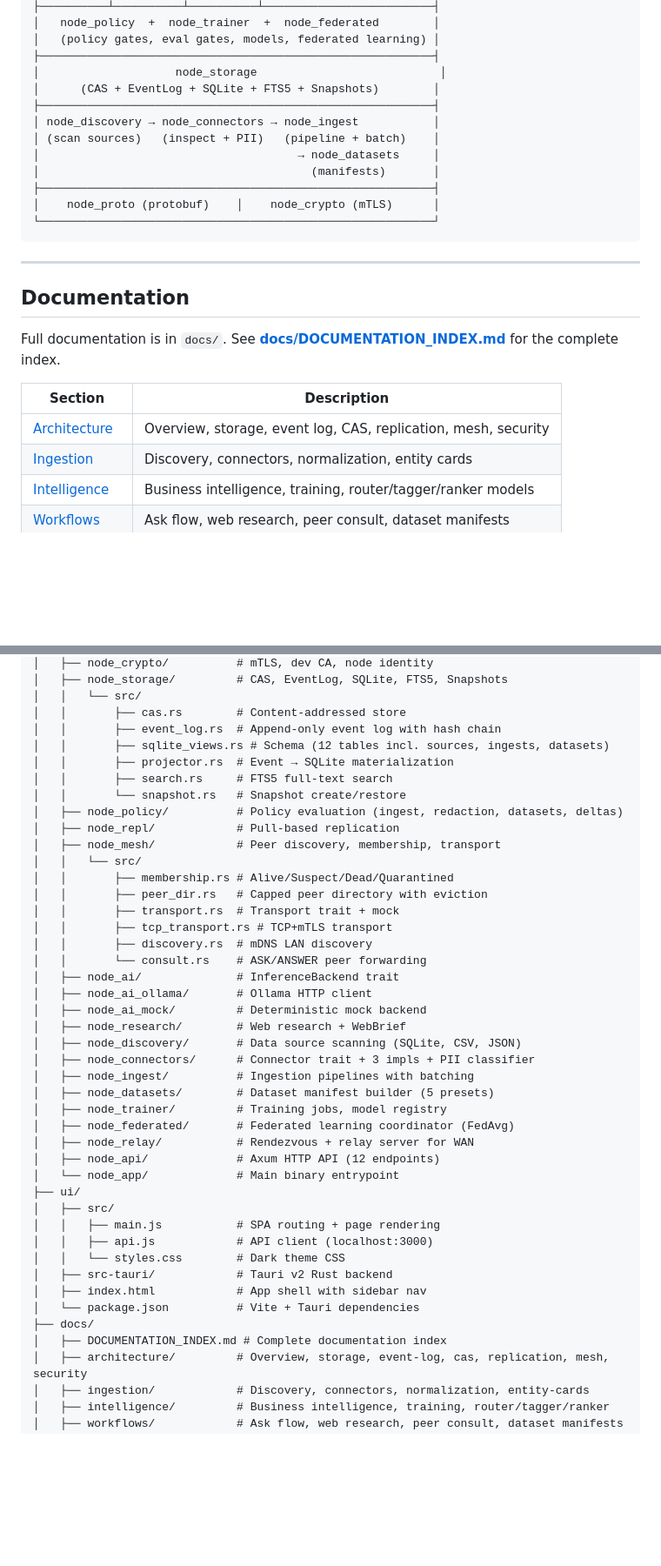
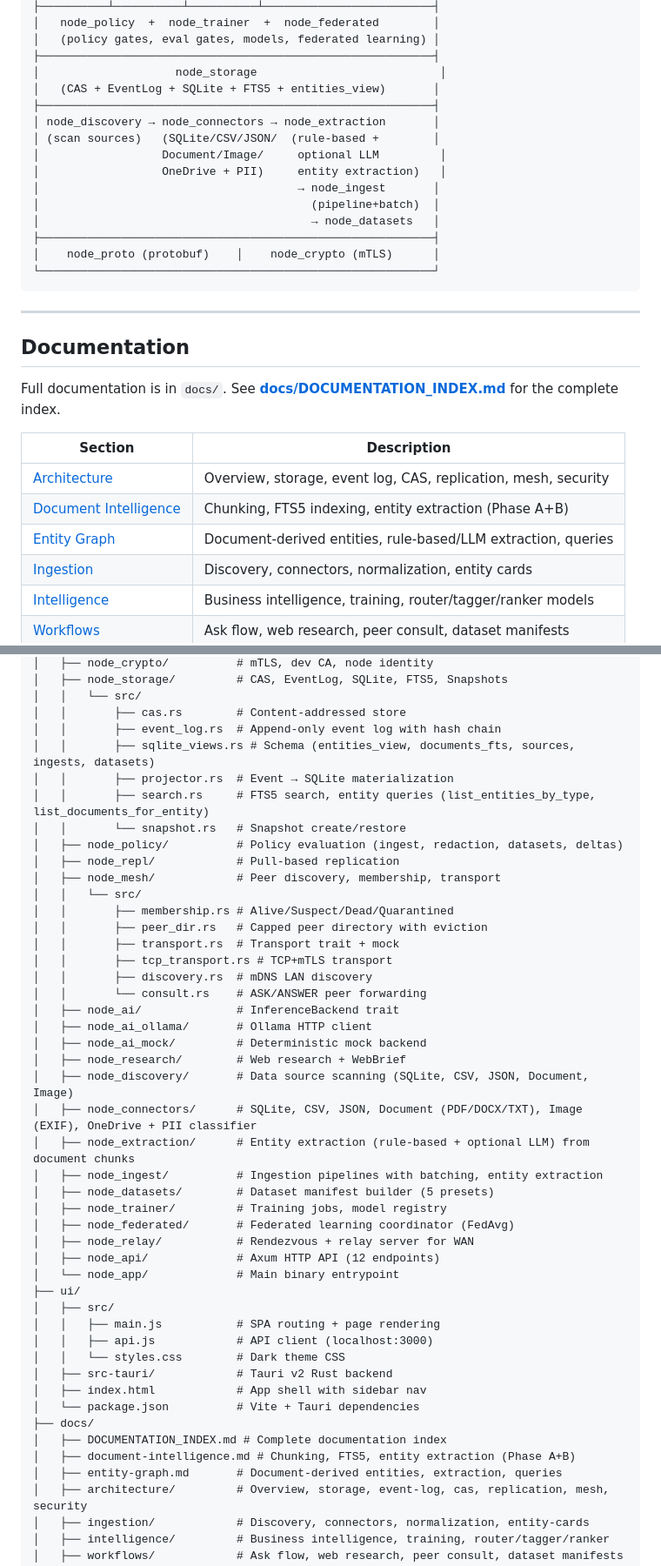
Before and after one commit to dje115/meshmind, a Markdown page: README.md, 2 parts joined by grey strips. Shown at 87% size. Drawn GitHub-style; blank space fills up the shorter version.

Commit message:
docs: Update README with Phase B entity extraction, document intelligence
Made-with: Cursor

```diff
--- a/README.md
+++ b/README.md
@@ -71,12 +72,15 @@ A production-grade, local-first, cross-platform distributed AI node system built
 │   (policy gates, eval gates, models, federated learning) │
 ├──────────────────────────────────────────────────────────┤
 │                    node_storage                           │
-│      (CAS + EventLog + SQLite + FTS5 + Snapshots)        │
+│   (CAS + EventLog + SQLite + FTS5 + entities_view)       │
 ├──────────────────────────────────────────────────────────┤
-│ node_discovery → node_connectors → node_ingest           │
-│ (scan sources)   (inspect + PII)   (pipeline + batch)    │
-│                                      → node_datasets     │
-│                                        (manifests)       │
+│ node_discovery → node_connectors → node_extraction       │
+│ (scan sources)   (SQLite/CSV/JSON/  (rule-based +        │
+│                  Document/Image/     optional LLM         │
+│                  OneDrive + PII)     entity extraction)   │
+│                                      → node_ingest       │
+│                                        (pipeline+batch)  │
+│                                        → node_datasets   │
 ├──────────────────────────────────────────────────────────┤
 │    node_proto (protobuf)    │    node_crypto (mTLS)      │
 └──────────────────────────────────────────────────────────┘
@@ -91,6 +95,8 @@ Full documentation is in `docs/`. See **[docs/DOCUMENTATION_INDEX.md](docs/DOCUM
 | Section | Description |
 |---------|-------------|
 | [Architecture](docs/architecture/overview.md) | Overview, storage, event log, CAS, replication, mesh, security |
+| [Document Intelligence](docs/document-intelligence.md) | Chunking, FTS5 indexing, entity extraction (Phase A+B) |
+| [Entity Graph](docs/entity-graph.md) | Document-derived entities, rule-based/LLM extraction, queries |
 | [Ingestion](docs/ingestion/discovery.md) | Discovery, connectors, normalization, entity cards |
 | [Intelligence](docs/intelligence/business-intelligence.md) | Business intelligence, training, router/tagger/ranker models |
 | [Workflows](docs/workflows/ask-flow.md) | Ask flow, web research, peer consult, dataset manifests |
@@ -509,9 +516,9 @@ meshmind/
 │   │   └── src/
 │   │       ├── cas.rs        # Content-addressed store
 │   │       ├── event_log.rs  # Append-only event log with hash chain
-│   │       ├── sqlite_views.rs # Schema (12 tables incl. sources, ingests, datasets)
+│   │       ├── sqlite_views.rs # Schema (entities_view, documents_fts, sources, ingests, datasets)
 │   │       ├── projector.rs  # Event → SQLite materialization
-│   │       ├── search.rs     # FTS5 full-text search
+│   │       ├── search.rs     # FTS5 search, entity queries (list_entities_by_type, list_documents_for_entity)
 │   │       └── snapshot.rs   # Snapshot create/restore
 │   ├── node_policy/          # Policy evaluation (ingest, redaction, datasets, deltas)
 │   ├── node_repl/            # Pull-based replication
@@ -527,9 +534,10 @@ meshmind/
 │   ├── node_ai_ollama/       # Ollama HTTP client
 │   ├── node_ai_mock/         # Deterministic mock backend
 │   ├── node_research/        # Web research + WebBrief
-│   ├── node_discovery/       # Data source scanning (SQLite, CSV, JSON)
-│   ├── node_connectors/      # Connector trait + 3 impls + PII classifier
-│   ├── node_ingest/          # Ingestion pipelines with batching
+│   ├── node_discovery/       # Data source scanning (SQLite, CSV, JSON, Document, Image)
+│   ├── node_connectors/      # SQLite, CSV, JSON, Document (PDF/DOCX/TXT), Image (EXIF), OneDrive + PII classifier
+│   ├── node_extraction/      # Entity extraction (rule-based + optional LLM) from document chunks
+│   ├── node_ingest/          # Ingestion pipelines with batching, entity extraction
 │   ├── node_datasets/        # Dataset manifest builder (5 presets)
 │   ├── node_trainer/         # Training jobs, model registry
 │   ├── node_federated/       # Federated learning coordinator (FedAvg)
@@ -546,6 +554,8 @@ meshmind/
 │   └── package.json          # Vite + Tauri dependencies
 ├── docs/
 │   ├── DOCUMENTATION_INDEX.md # Complete documentation index
+│   ├── document-intelligence.md # Chunking, FTS5, entity extraction (Phase A+B)
+│   ├── entity-graph.md       # Document-derived entities, extraction, queries
 │   ├── architecture/         # Overview, storage, event-log, cas, replication, mesh, security
 │   ├── ingestion/            # Discovery, connectors, normalization, entity-cards
 │   ├── intelligence/         # Business intelligence, training, router/tagger/ranker
```
Also changed, not shown: other parts of README.md (+26 -17 lines).
